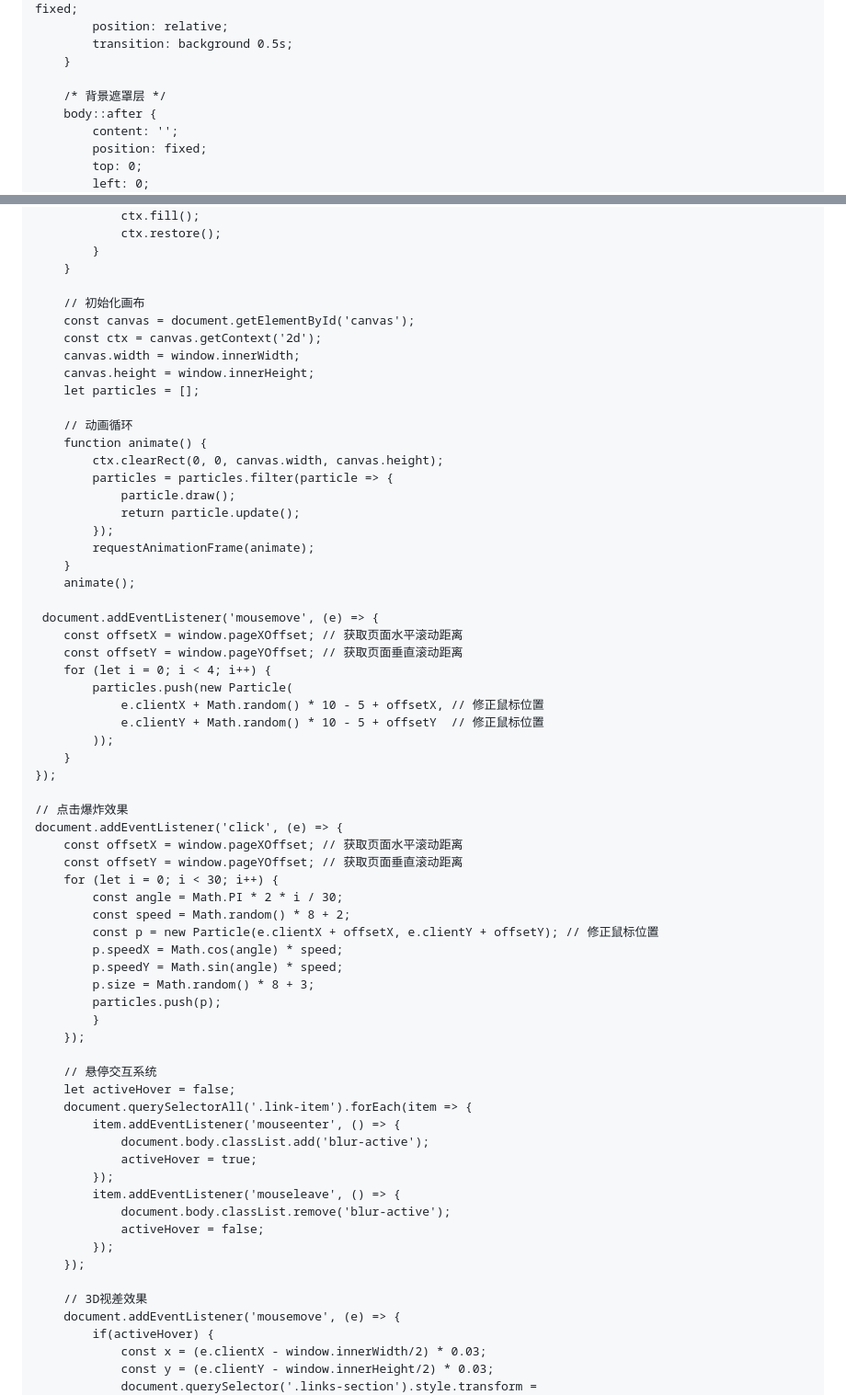
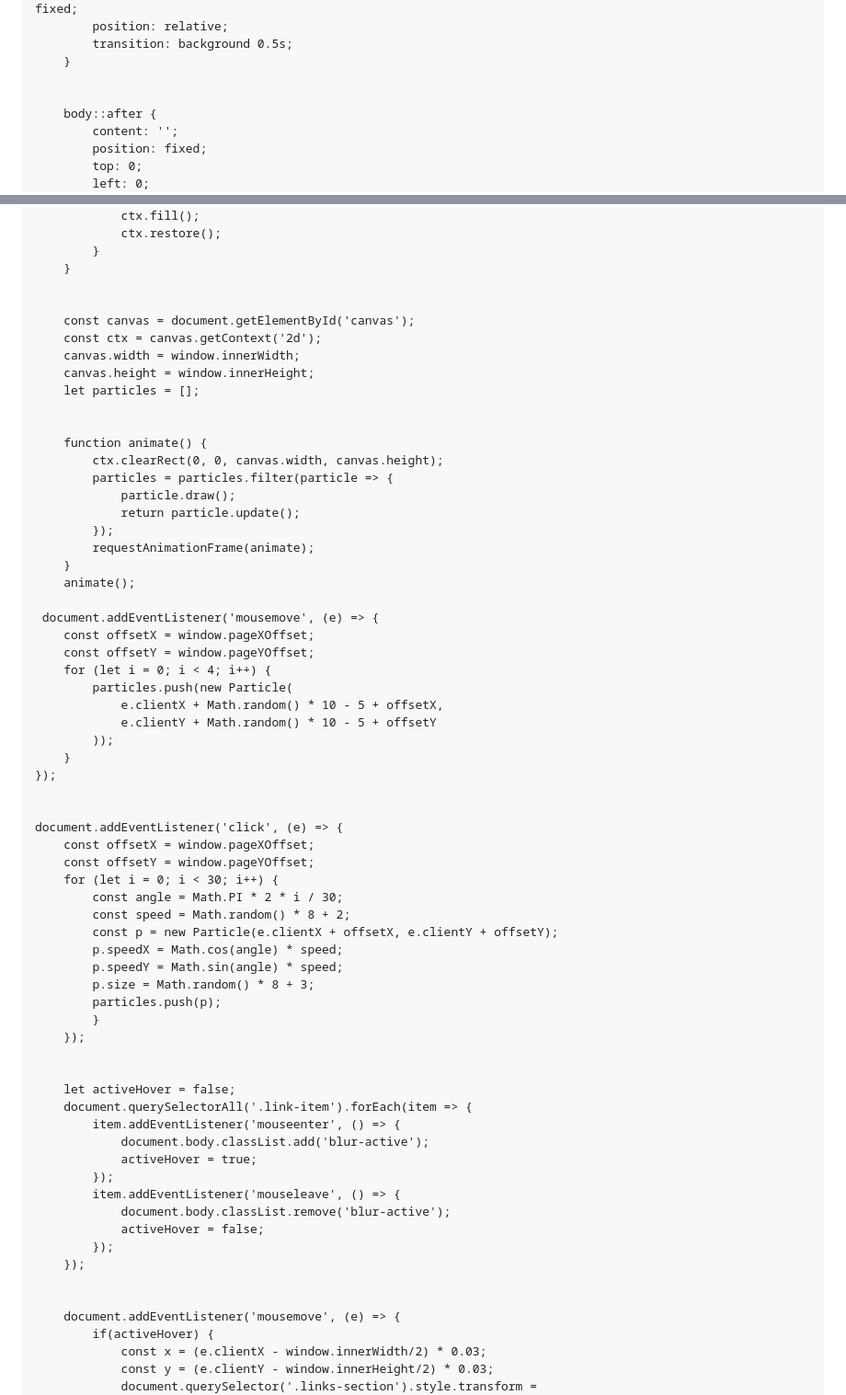
Before and after one commit to Lieyan163/-, a Markdown page: README.md, 2 parts joined by grey strips. Shown: that part at 92% size. Drawn GitHub-style.

```diff
--- a/README.md
+++ b/README.md
@@ -20,7 +20,7 @@
             transition: background 0.5s;
         }
 
-        /* 背景遮罩层 */
+
         body::after {
             content: '';
             position: fixed;
@@ -172,14 +172,14 @@
             }
         }
 
-        // 初始化画布
+
         const canvas = document.getElementById('canvas');
         const ctx = canvas.getContext('2d');
         canvas.width = window.innerWidth;
         canvas.height = window.innerHeight;
         let particles = [];
 
-        // 动画循环
+
         function animate() {
             ctx.clearRect(0, 0, canvas.width, canvas.height);
             particles = particles.filter(particle => {
@@ -191,24 +191,24 @@
         animate();
 
      document.addEventListener('mousemove', (e) => {
-        const offsetX = window.pageXOffset; // 获取页面水平滚动距离
-        const offsetY = window.pageYOffset; // 获取页面垂直滚动距离
+        const offsetX = window.pageXOffset;
+        const offsetY = window.pageYOffset;
         for (let i = 0; i < 4; i++) {
             particles.push(new Particle(
-                e.clientX + Math.random() * 10 - 5 + offsetX, // 修正鼠标位置
-                e.clientY + Math.random() * 10 - 5 + offsetY  // 修正鼠标位置
+                e.clientX + Math.random() * 10 - 5 + offsetX,
+                e.clientY + Math.random() * 10 - 5 + offsetY
             ));
         }
     });
 
-    // 点击爆炸效果
+
     document.addEventListener('click', (e) => {
-        const offsetX = window.pageXOffset; // 获取页面水平滚动距离
-        const offsetY = window.pageYOffset; // 获取页面垂直滚动距离
+        const offsetX = window.pageXOffset;
+        const offsetY = window.pageYOffset;
         for (let i = 0; i < 30; i++) {
             const angle = Math.PI * 2 * i / 30;
             const speed = Math.random() * 8 + 2;
-            const p = new Particle(e.clientX + offsetX, e.clientY + offsetY); // 修正鼠标位置
+            const p = new Particle(e.clientX + offsetX, e.clientY + offsetY);
             p.speedX = Math.cos(angle) * speed;
             p.speedY = Math.sin(angle) * speed;
             p.size = Math.random() * 8 + 3;
@@ -216,7 +216,7 @@
             }
         });
 
-        // 悬停交互系统
+
         let activeHover = false;
         document.querySelectorAll('.link-item').forEach(item => {
             item.addEventListener('mouseenter', () => {
@@ -229,7 +229,7 @@
             });
         });
 
-        // 3D视差效果
+
         document.addEventListener('mousemove', (e) => {
             if(activeHover) {
                 const x = (e.clientX - window.innerWidth/2) * 0.03;
```
Also changed, not shown: other parts of README.md (+5 -5 lines).
